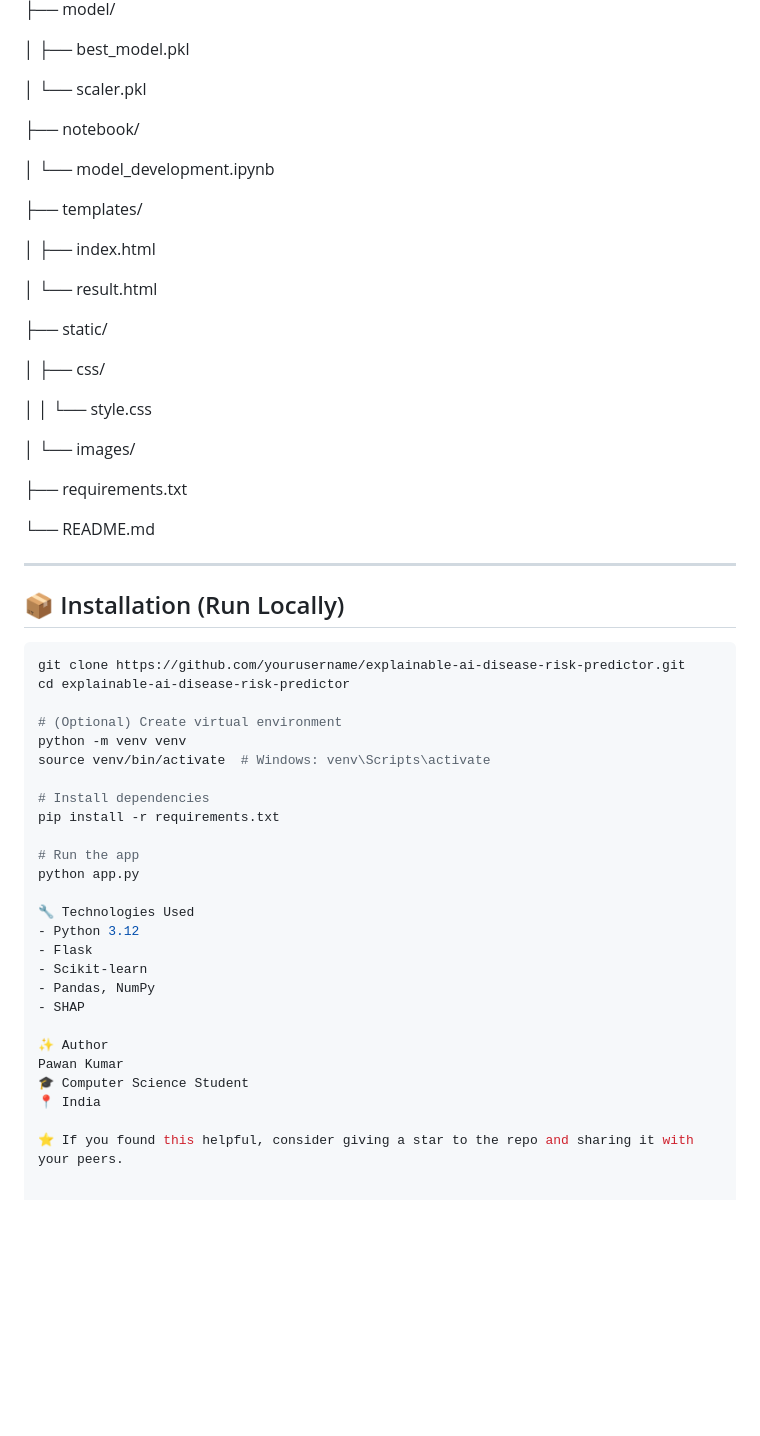
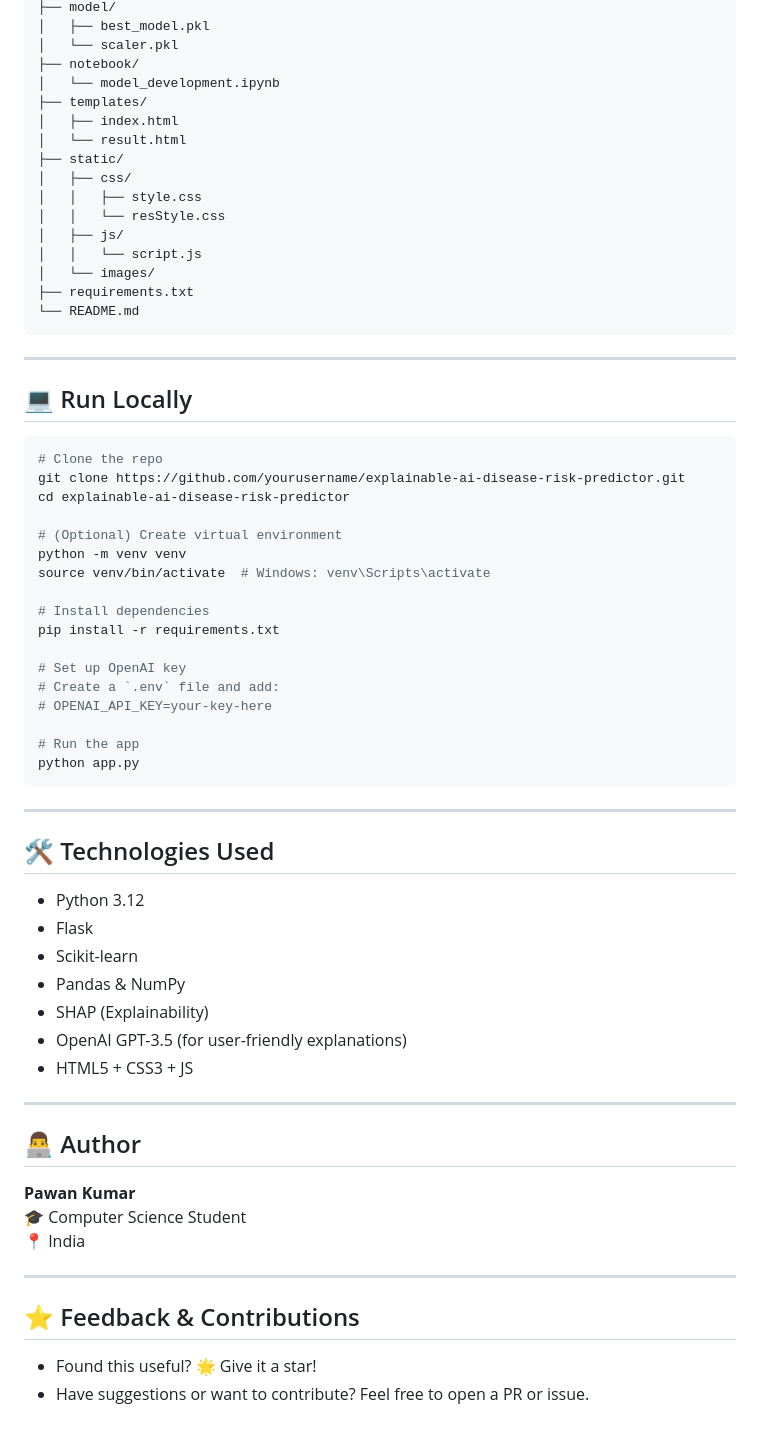
Before and after one commit to 426pawan/explainable-ai-disease-risk-predictor, a Markdown page: README.md, the part around the change printed below. GitHub-like rendering; blank space fills up the shorter version.

````diff
--- a/README.md
+++ b/README.md
@@ -72,37 +87,28 @@ Explainable AI Disease Risk Predictor/
 ├── model/
-
-│ ├── best_model.pkl
-
-│ └── scaler.pkl
-
+│   ├── best_model.pkl
+│   └── scaler.pkl
 ├── notebook/
-
-│ └── model_development.ipynb
-
+│   └── model_development.ipynb
 ├── templates/
-
-│ ├── index.html
-
-│ └── result.html
-
+│   ├── index.html
+│   └── result.html
 ├── static/
-
-│ ├── css/
-
-│ │ └── style.css
-
-│ └── images/
-
+│   ├── css/
+│   │   ├── style.css
+│   │   └── resStyle.css
+│   ├── js/
+│   │   └── script.js
+│   └── images/
 ├── requirements.txt
-
 └── README.md
-
+```
 
 ---
 
-## 📦 Installation (Run Locally)
+## 💻 Run Locally
 
 ```bash
+# Clone the repo
 git clone https://github.com/yourusername/explainable-ai-disease-risk-predictor.git
 cd explainable-ai-disease-risk-predictor
 
@@ -113,19 +119,37 @@ source venv/bin/activate  # Windows: venv\Scripts\activate
 # Install dependencies
 pip install -r requirements.txt
 
+# Set up OpenAI key
+# Create a `.env` file and add:
+# OPENAI_API_KEY=your-key-here
+
 # Run the app
 python app.py
+```
 
-🔧 Technologies Used
+---
+
+## 🛠️ Technologies Used
+
 - Python 3.12
 - Flask
 - Scikit-learn
-- Pandas, NumPy
-- SHAP
+- Pandas & NumPy
+- SHAP (Explainability)
+- OpenAI GPT-3.5 (for user-friendly explanations)
+- HTML5 + CSS3 + JS
 
-✨ Author
-Pawan Kumar
+---
+
+## 👨‍💻 Author
+
+**Pawan Kumar**
 🎓 Computer Science Student
 📍 India
 
-⭐ If you found this helpful, consider giving a star to the repo and sharing it with your peers.
+---
+
+## ⭐ Feedback & Contributions
+
+- Found this useful? 🌟 Give it a star!
+- Have suggestions or want to contribute? Feel free to open a PR or issue.
````
Also changed, not shown: other parts of README.md (+43 -28 lines).
